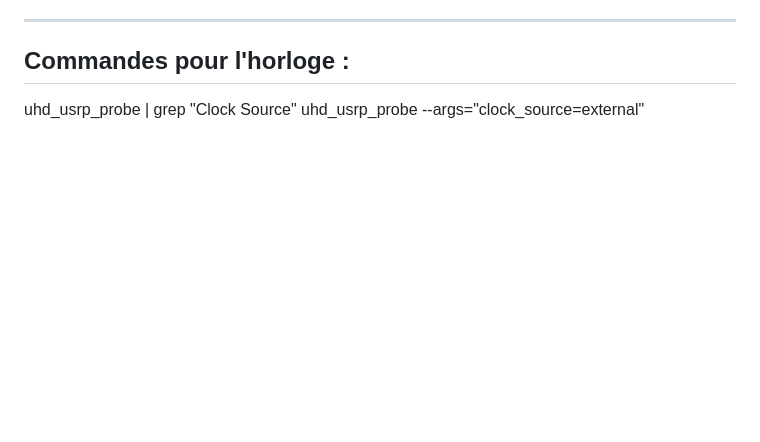
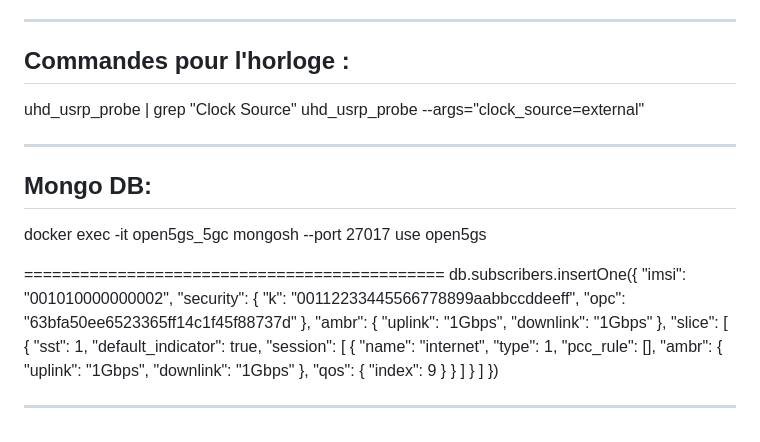
Before and after one commit to eliaslounes/PFE, a Markdown page: README.md, the part around the change. Drawn GitHub-style; blank space fills up the shorter version.

```diff
--- a/README.md
+++ b/README.md
@@ -66,3 +66,44 @@ Commandes pour l'horloge :
 --------------------------------------------------------------------------------------------------------------------------------------------
 uhd_usrp_probe | grep "Clock Source"
 uhd_usrp_probe --args="clock_source=external"
+
+----------------------------------------------------------------------------------------------------------------------------------------------
+Mongo DB:
+----------------------------------------------------------------------------------------------------------------------------------------------
+docker exec -it open5gs_5gc mongosh --port 27017
+use open5gs
+
+=============================================
+db.subscribers.insertOne({
+  "imsi": "001010000000002",
+  "security": {
+    "k": "00112233445566778899aabbccddeeff",
+    "opc": "63bfa50ee6523365ff14c1f45f88737d"
+  },
+  "ambr": {
+    "uplink": "1Gbps",
+    "downlink": "1Gbps"
+  },
+  "slice": [
+    {
+      "sst": 1,
+      "default_indicator": true,
+      "session": [
+        {
+          "name": "internet",
+          "type": 1,
+          "pcc_rule": [],
+          "ambr": {
+            "uplink": "1Gbps",
+            "downlink": "1Gbps"
+          },
+          "qos": {
+            "index": 9
+          }
+        }
+      ]
+    }
+  ]
+})
+
+------------------------------------------------------------------------------------------------------------------
```
